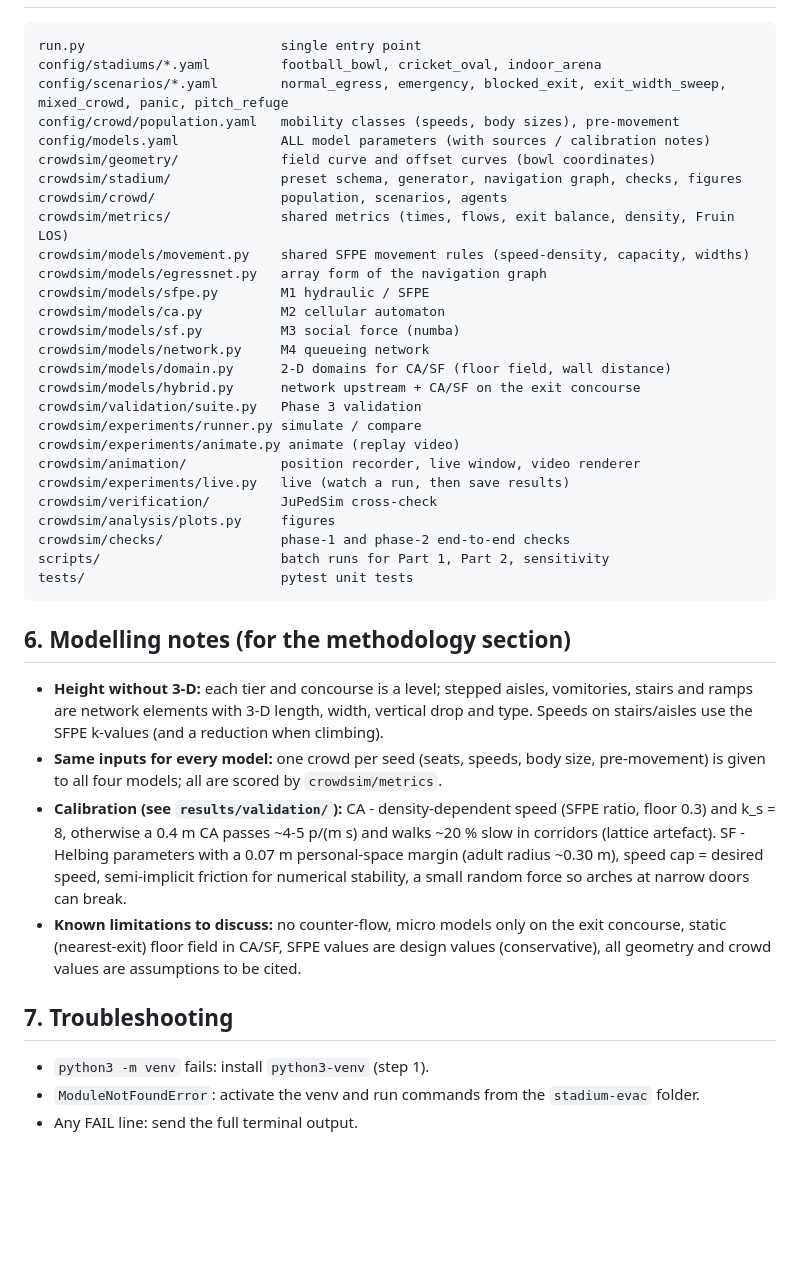
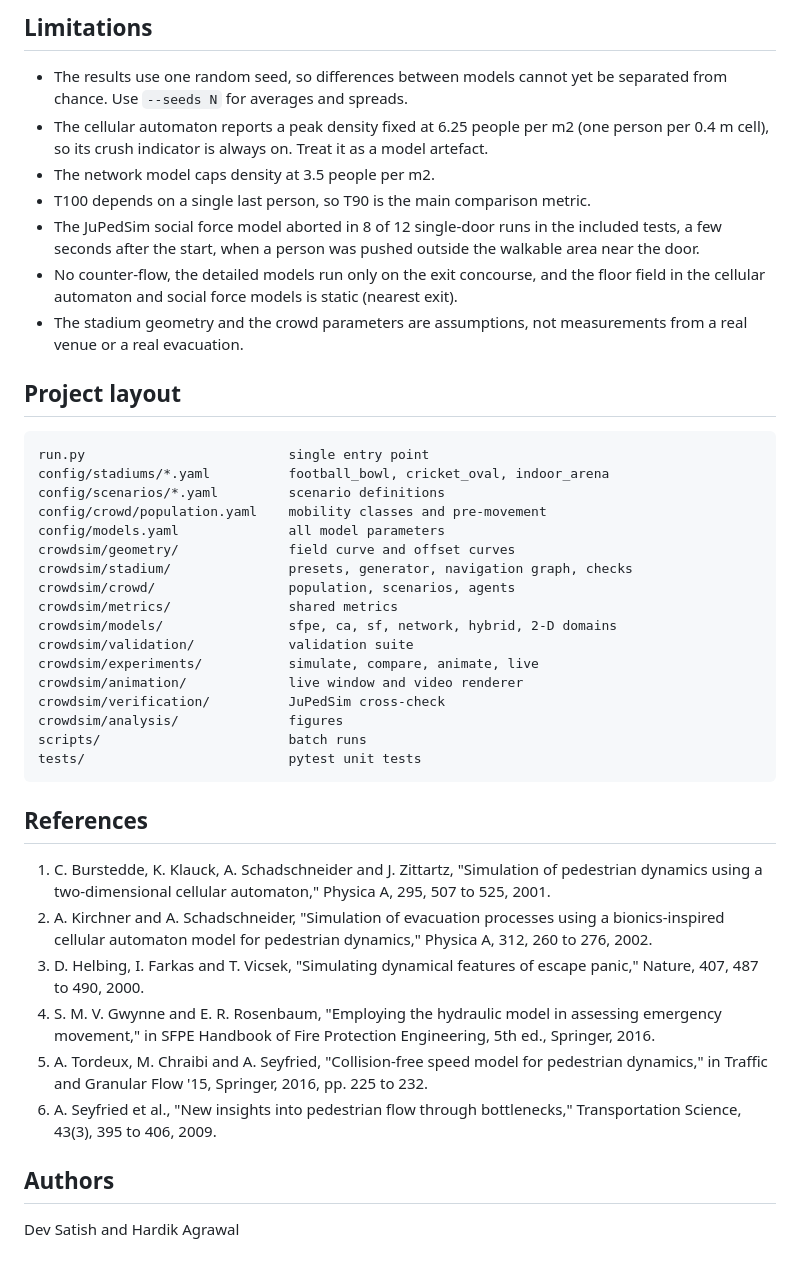
Before and after one commit to Dev-Satish-02/stadium-evac, a Markdown page: README.md, the part around one of its changes. Rendered like a GitHub page; blank space fills up the shorter version.

````diff
--- a/README.md
+++ b/README.md
@@ -145,53 +145,44 @@ See `report/OBSERVATIONS_GUIDE.md` for what to record from each output.
+## Limitations
+
+- The results use one random seed, so differences between models cannot yet be separated from chance. Use `--seeds N` for averages and spreads.
+- The cellular automaton reports a peak density fixed at 6.25 people per m2 (one person per 0.4 m cell), so its crush indicator is always on. Treat it as a model artefact.
+- The network model caps density at 3.5 people per m2.
+- T100 depends on a single last person, so T90 is the main comparison metric.
+- The JuPedSim social force model aborted in 8 of 12 single-door runs in the included tests, a few seconds after the start, when a person was pushed outside the walkable area near the door.
+- No counter-flow, the detailed models run only on the exit concourse, and the floor field in the cellular automaton and social force models is static (nearest exit).
+- The stadium geometry and the crowd parameters are assumptions, not measurements from a real venue or a real evacuation.
+
+## Project layout
 
 ```
-run.py                         single entry point
-config/stadiums/*.yaml         football_bowl, cricket_oval, indoor_arena
-config/scenarios/*.yaml        normal_egress, emergency, blocked_exit, exit_width_sweep, mixed_crowd, panic, pitch_refuge
-config/crowd/population.yaml   mobility classes (speeds, body sizes), pre-movement
-config/models.yaml             ALL model parameters (with sources / calibration notes)
-crowdsim/geometry/             field curve and offset curves (bowl coordinates)
-crowdsim/stadium/              preset schema, generator, navigation graph, checks, figures
-crowdsim/crowd/                population, scenarios, agents
-crowdsim/metrics/              shared metrics (times, flows, exit balance, density, Fruin LOS)
-crowdsim/models/movement.py    shared SFPE movement rules (speed-density, capacity, widths)
-crowdsim/models/egressnet.py   array form of the navigation graph
-crowdsim/models/sfpe.py        M1 hydraulic / SFPE
-crowdsim/models/ca.py          M2 cellular automaton
-crowdsim/models/sf.py          M3 social force (numba)
-crowdsim/models/network.py     M4 queueing network
-crowdsim/models/domain.py      2-D domains for CA/SF (floor field, wall distance)
-crowdsim/models/hybrid.py      network upstream + CA/SF on the exit concourse
-crowdsim/validation/suite.py   Phase 3 validation
-crowdsim/experiments/runner.py simulate / compare
-crowdsim/experiments/animate.py animate (replay video)
-crowdsim/animation/            position recorder, live window, video renderer
-crowdsim/experiments/live.py   live (watch a run, then save results)
-crowdsim/verification/         JuPedSim cross-check
-crowdsim/analysis/plots.py     figures
-crowdsim/checks/               phase-1 and phase-2 end-to-end checks
-scripts/                       batch runs for Part 1, Part 2, sensitivity
-tests/                         pytest unit tests
+run.py                          single entry point
+config/stadiums/*.yaml          football_bowl, cricket_oval, indoor_arena
+config/scenarios/*.yaml         scenario definitions
+config/crowd/population.yaml    mobility classes and pre-movement
+config/models.yaml              all model parameters
+crowdsim/geometry/              field curve and offset curves
+crowdsim/stadium/               presets, generator, navigation graph, checks
+crowdsim/crowd/                 population, scenarios, agents
+crowdsim/metrics/               shared metrics
+crowdsim/models/                sfpe, ca, sf, network, hybrid, 2-D domains
+crowdsim/validation/            validation suite
+crowdsim/experiments/           simulate, compare, animate, live
+crowdsim/animation/             live window and video renderer
+crowdsim/verification/          JuPedSim cross-check
+crowdsim/analysis/              figures
+scripts/                        batch runs
+tests/                          pytest unit tests
 ```
 
-## 6. Modelling notes (for the methodology section)
+## References
 
-* **Height without 3-D:** each tier and concourse is a level; stepped aisles, vomitories,
-  stairs and ramps are network elements with 3-D length, width, vertical drop and type.
-  Speeds on stairs/aisles use the SFPE k-values (and a reduction when climbing).
-* **Same inputs for every model:** one crowd per seed (seats, speeds, body size,
-  pre-movement) is given to all four models; all are scored by `crowdsim/metrics`.
-* **Calibration (see `results/validation/`):**
-  CA - density-dependent speed (SFPE ratio, floor 0.3) and k_s = 8, otherwise a 0.4 m CA
-  passes ~4-5 p/(m s) and walks ~20 % slow in corridors (lattice artefact).
-  SF - Helbing parameters with a 0.07 m personal-space margin (adult radius ~0.30 m),
-  speed cap = desired speed, semi-implicit friction for numerical stability, a small
-  random force so arches at narrow doors can break.
-* **Known limitations to discuss:** no counter-flow, micro models only on the exit
-  concourse, static (nearest-exit) floor field in CA/SF, SFPE values are design values
-  (conservative), all geometry and crowd values are assumptions to be cited.
+1. C. Burstedde, K. Klauck, A. Schadschneider and J. Zittartz, "Simulation of pedestrian dynamics using a two-dimensional cellular automaton," Physica A, 295, 507 to 525, 2001.
+2. A. Kirchner and A. Schadschneider, "Simulation of evacuation processes using a bionics-inspired cellular automaton model for pedestrian dynamics," Physica A, 312, 260 to 276, 2002.
+3. D. Helbing, I. Farkas and T. Vicsek, "Simulating dynamical features of escape panic," Nature, 407, 487 to 490, 2000.
+4. S. M. V. Gwynne and E. R. Rosenbaum, "Employing the hydraulic model in assessing emergency movement," in SFPE Handbook of Fire Protection Engineering, 5th ed., Springer, 2016.
+5. A. Tordeux, M. Chraibi and A. Seyfried, "Collision-free speed model for pedestrian dynamics," in Traffic and Granular Flow '15, Springer, 2016, pp. 225 to 232.
+6. A. Seyfried et al., "New insights into pedestrian flow through bottlenecks," Transportation Science, 43(3), 395 to 406, 2009.
 
-## 7. Troubleshooting
+## Authors
 
-* `python3 -m venv` fails: install `python3-venv` (step 1).
-* `ModuleNotFoundError`: activate the venv and run commands from the `stadium-evac` folder.
-* Any FAIL line: send the full terminal output.
+Dev Satish and Hardik Agrawal
````
Also changed, not shown: other parts of README.md (+87 -87 lines), docs/architecture.png (added), docs/arena_exit_usage.png (added), docs/blocked_exit_effects.png (added), docs/evacuation_times.png (added), docs/jupedsim_validation.png (added), 1 other file.
